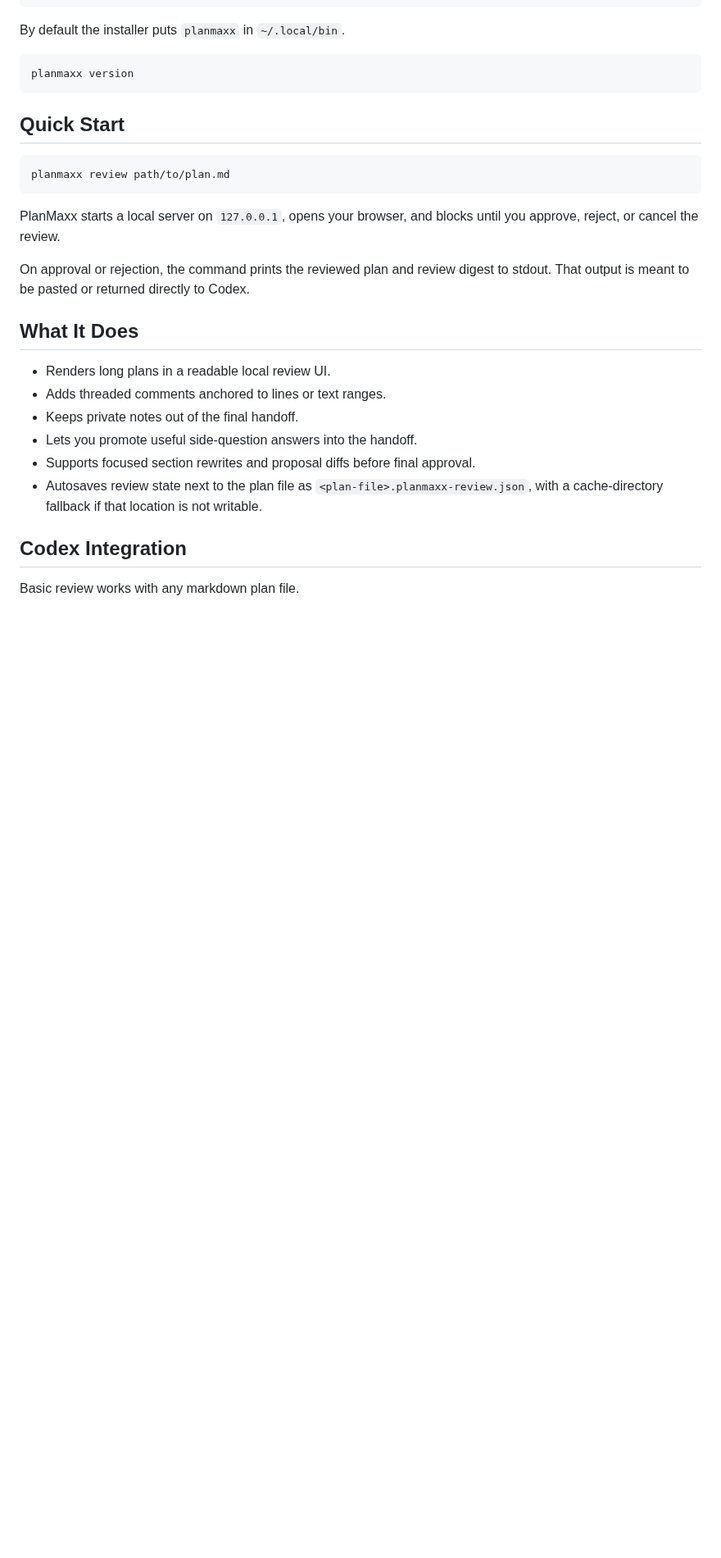
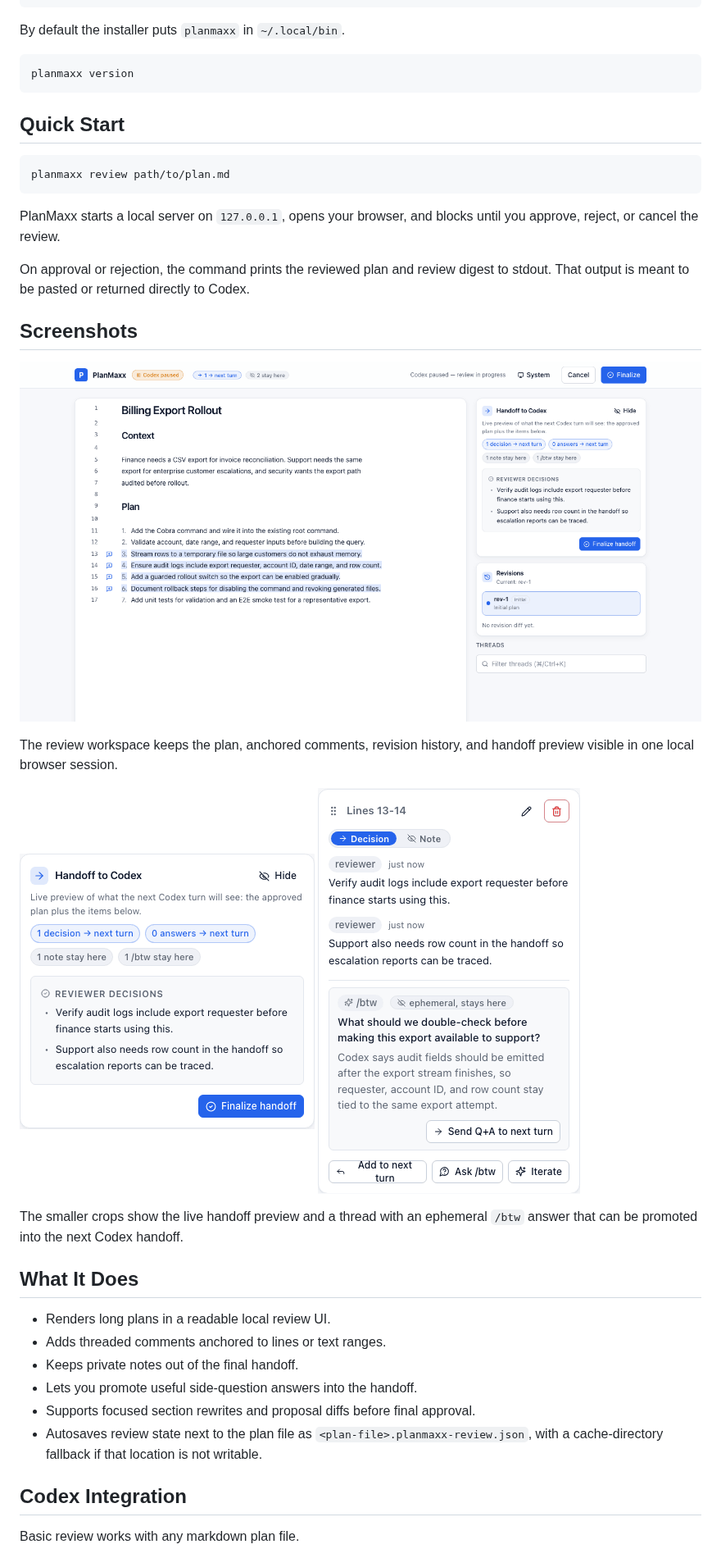
Before and after one commit to AlhasanIQ/planmaxx, a Markdown page: README.md, the part around the change. Shown at 82% size. GitHub-like rendering; pictures changed too: docs/screenshots/handoff-preview.png (added), docs/screenshots/review-desktop.png (added), docs/screenshots/thread-card.png (added); blank space fills up the shorter version.

Commit message:
Add README screenshots

```diff
--- a/README.md
+++ b/README.md
@@ -30,6 +30,21 @@ until you approve, reject, or cancel the review.
 
 On approval or rejection, the command prints the reviewed plan and review digest
 to stdout. That output is meant to be pasted or returned directly to Codex.
+
+## Screenshots
+
+![PlanMaxx desktop review workspace](docs/screenshots/review-desktop.png)
+
+The review workspace keeps the plan, anchored comments, revision history, and
+handoff preview visible in one local browser session.
+
+<p>
+  <img src="docs/screenshots/handoff-preview.png" alt="PlanMaxx handoff preview" width="360">
+  <img src="docs/screenshots/thread-card.png" alt="PlanMaxx annotated thread card with btw answer" width="320">
+</p>
+
+The smaller crops show the live handoff preview and a thread with an ephemeral
+`/btw` answer that can be promoted into the next Codex handoff.
 
 ## What It Does
 
```
Also changed, not shown: 1 other file.
